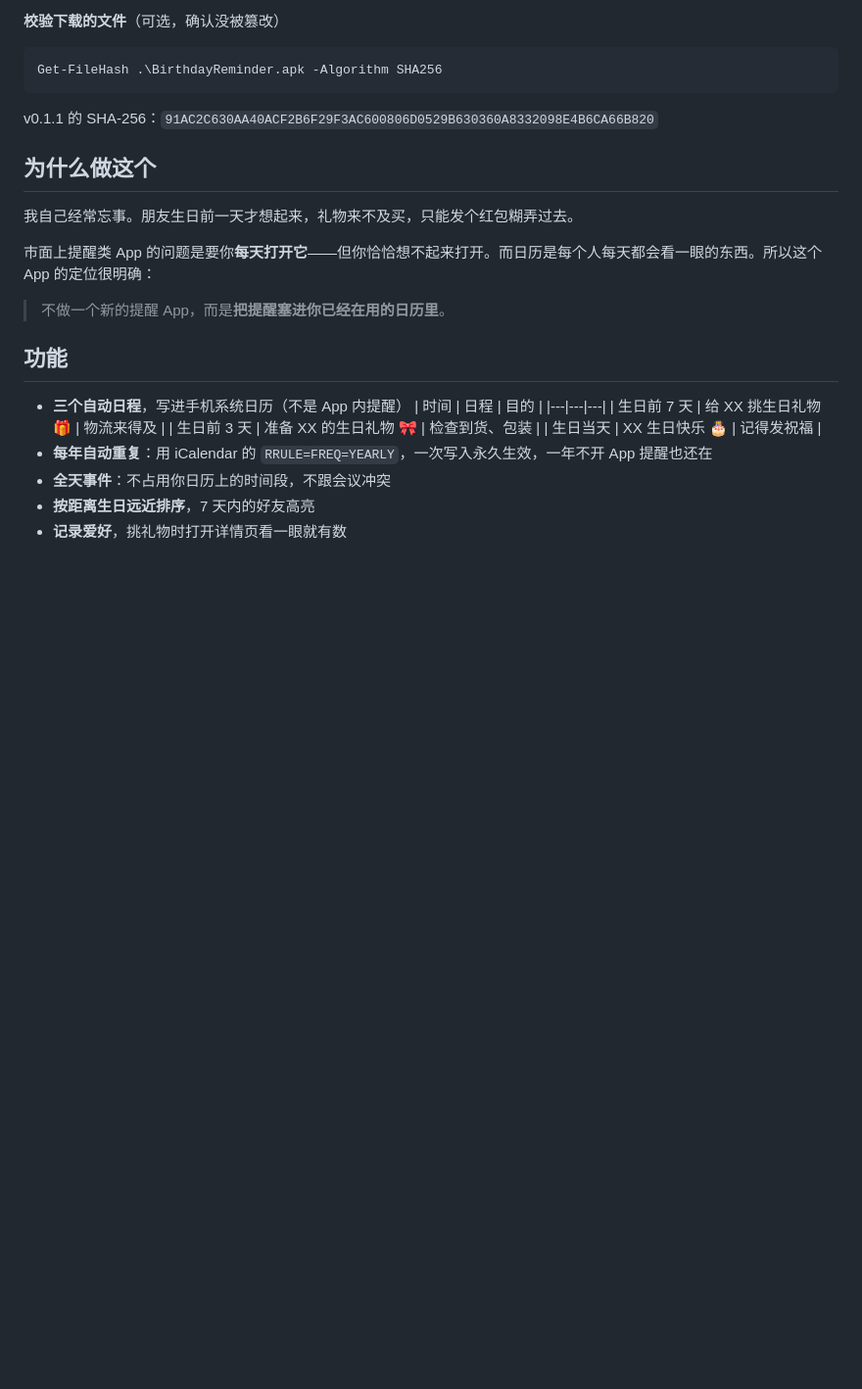
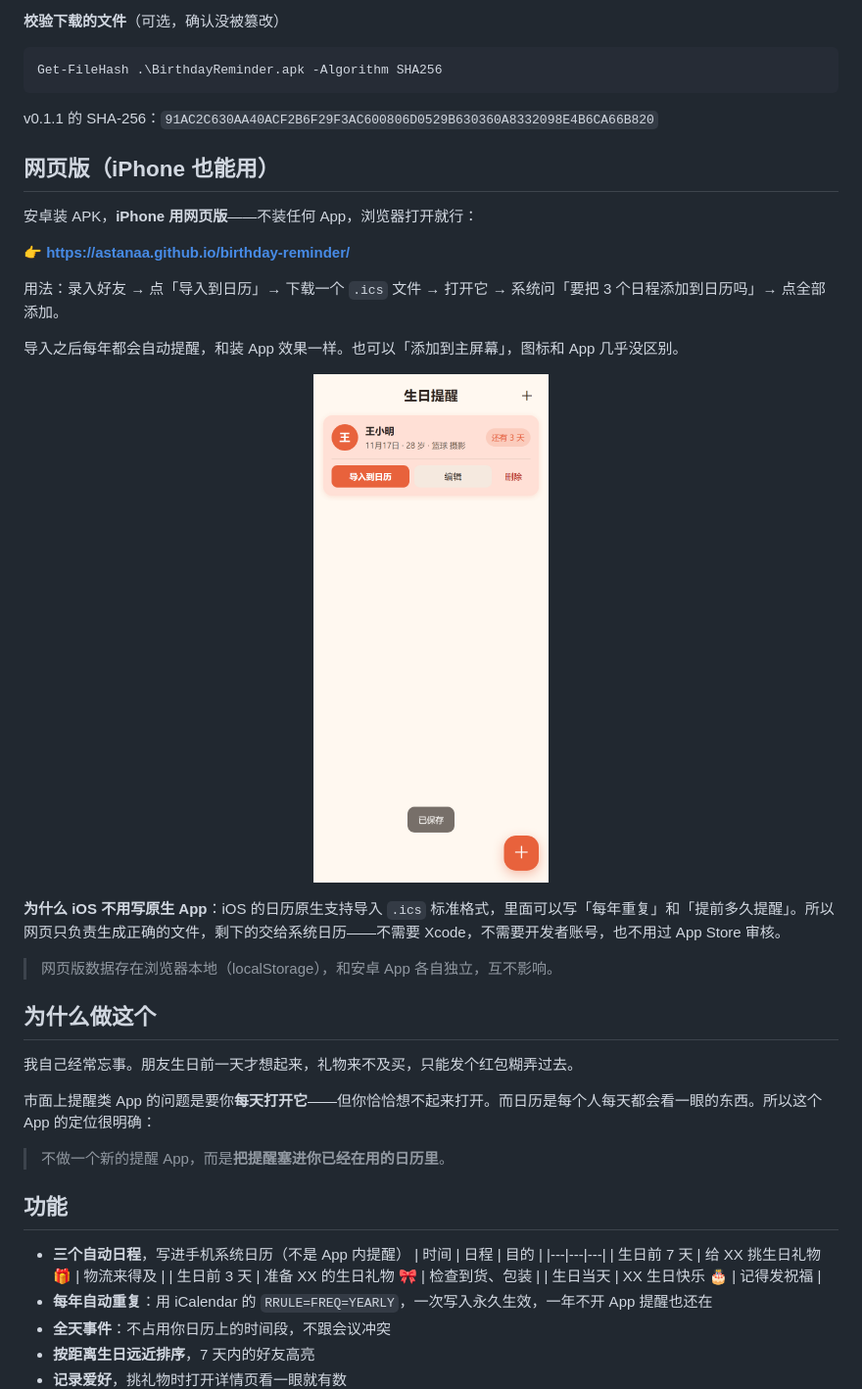
Before and after one commit to AstanaAaa/birthday-reminder, a Markdown page: README.md, the part around the change. Shown at 98% size. Drawn GitHub-style; pictures changed too: screenshots/web-list.png (added); blank space fills up the shorter version.

Commit message:
feat: 网页版（iPhone 可用）
不写 iOS App，改为生成 .ics 日历文件交给系统日历导入：
- iCalendar 生成器（折行/转义/年度重复/上午 9 点提醒）
- 纯 HTML+CSS+JS，无构建步骤，放 docs/ 目录直接走 GitHub Pages
- PWA：可添加到主屏幕、离线可用
- 端到端测试 26 项全部通过

````diff
--- a/README.md
+++ b/README.md
@@ -46,6 +46,24 @@ Get-FileHash .\BirthdayReminder.apk -Algorithm SHA256
 ```
 
 v0.1.1 的 SHA-256：`91AC2C630AA40ACF2B6F29F3AC600806D0529B630360A8332098E4B6CA66B820`
+
+## 网页版（iPhone 也能用）
+
+安卓装 APK，**iPhone 用网页版**——不装任何 App，浏览器打开就行：
+
+👉 **https://astanaa.github.io/birthday-reminder/**
+
+用法：录入好友 → 点「导入到日历」→ 下载一个 `.ics` 文件 → 打开它 → 系统问「要把 3 个日程添加到日历吗」→ 点全部添加。
+
+导入之后每年都会自动提醒，和装 App 效果一样。也可以「添加到主屏幕」，图标和 App 几乎没区别。
+
+<p align="center">
+  <img src="screenshots/web-list.png" width="240" />
+</p>
+
+**为什么 iOS 不用写原生 App**：iOS 的日历原生支持导入 `.ics` 标准格式，里面可以写「每年重复」和「提前多久提醒」。所以网页只负责生成正确的文件，剩下的交给系统日历——不需要 Xcode，不需要开发者账号，也不用过 App Store 审核。
+
+> 网页版数据存在浏览器本地（localStorage），和安卓 App 各自独立，互不影响。
 
 ## 为什么做这个
 
````
Also changed, not shown: docs/icon-192.png (added), docs/icon-512.png (added), 6 other files.
